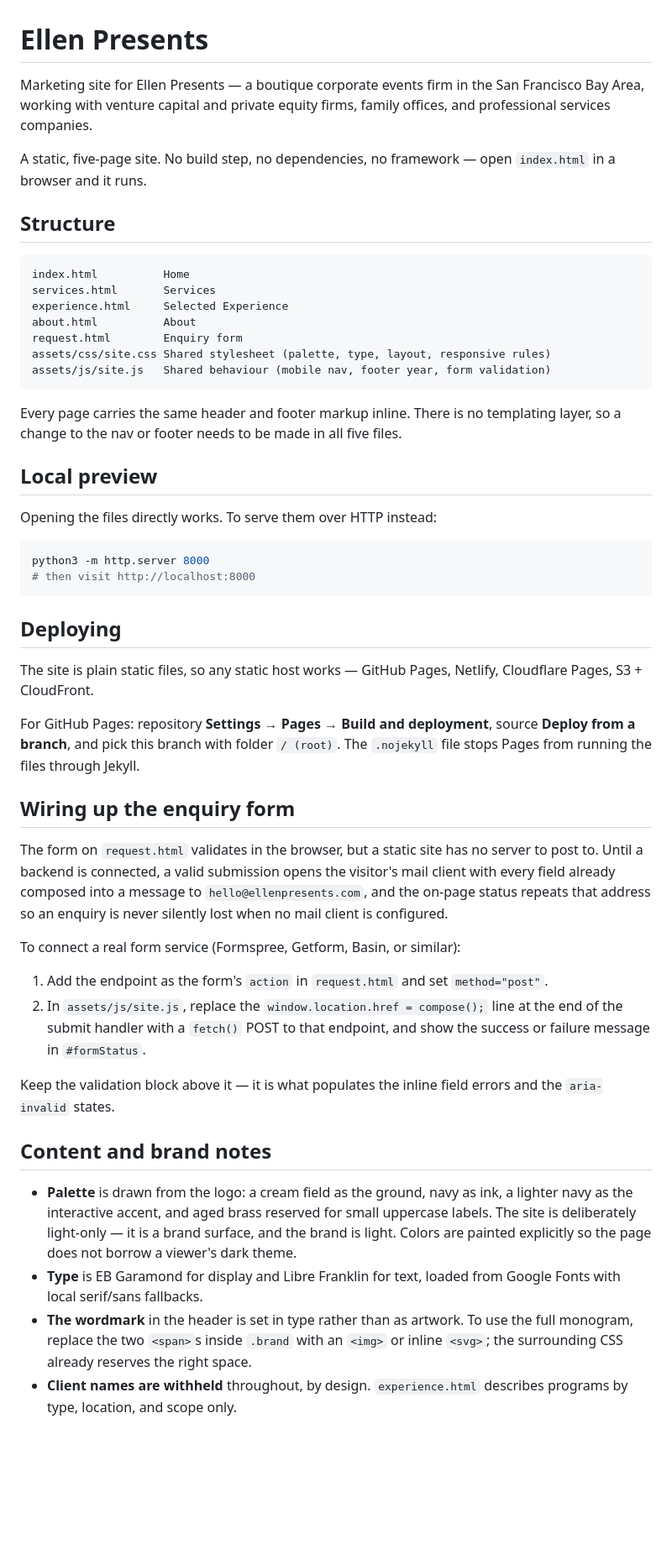
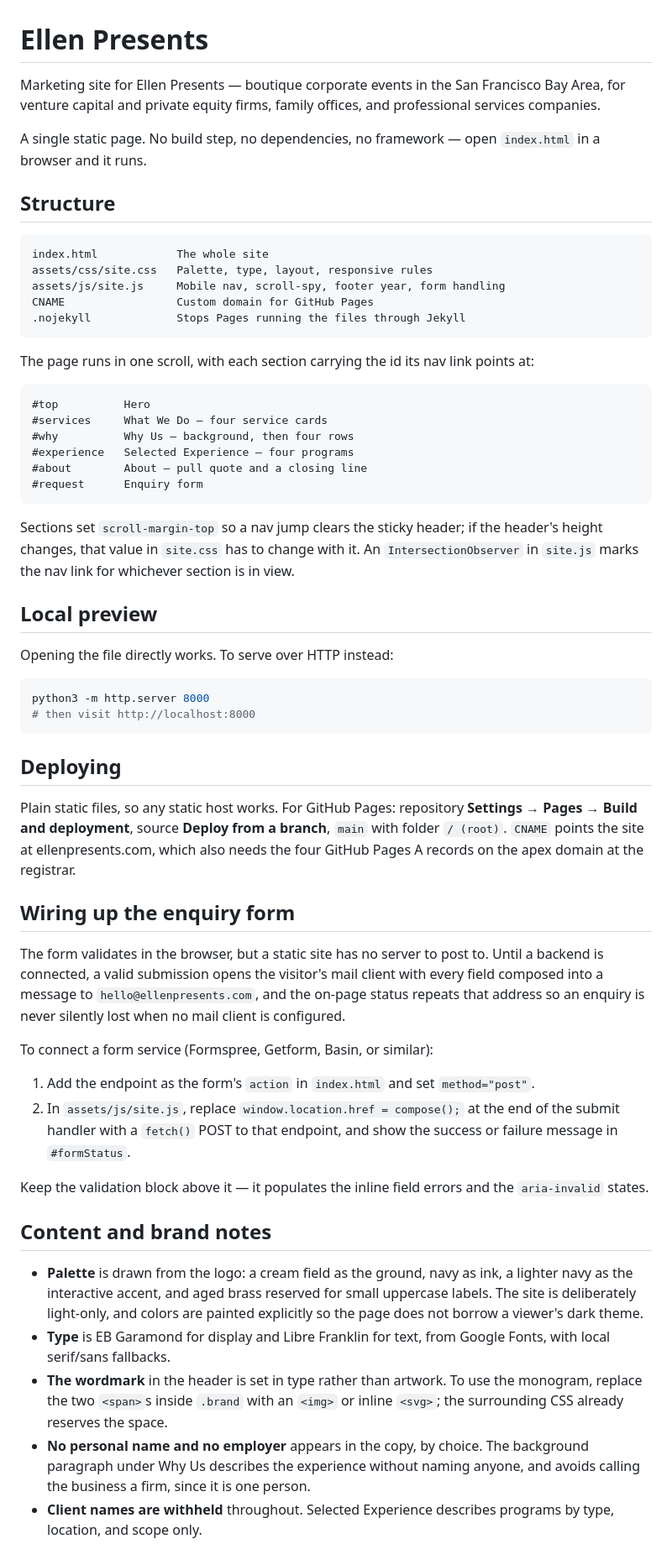
Before and after one commit to Ellenxwfan/ellen-presents, a Markdown page: README.md, the part around the change. Shown at 84% size. Rendered like a GitHub page; blank space fills up the shorter version.

Commit message:
Update README for the single-page site
It still described five pages and told readers to edit services.html,
experience.html, about.html and request.html, none of which exist. Rewritten
around index.html, with the section ids, the scroll-margin and scroll-spy
behaviour that the navigation depends on, and the Pages and DNS setup the
live domain needs.

Co-Authored-By: Claude Opus 5 <noreply@anthropic.com>
Claude-Session: https://claude.ai/code/session_01D3PJuKNEQv5twNgJxWAmNG

````diff
--- a/README.md
+++ b/README.md
@@ -1,31 +1,42 @@
 # Ellen Presents
 
-Marketing site for Ellen Presents — a boutique corporate events firm in the
-San Francisco Bay Area, working with venture capital and private equity firms,
-family offices, and professional services companies.
+Marketing site for Ellen Presents — boutique corporate events in the San
+Francisco Bay Area, for venture capital and private equity firms, family
+offices, and professional services companies.
 
-A static, five-page site. No build step, no dependencies, no framework — open
+A single static page. No build step, no dependencies, no framework — open
 `index.html` in a browser and it runs.
 
 ## Structure
 
 ```
-index.html          Home
-services.html       Services
-experience.html     Selected Experience
-about.html          About
-request.html        Enquiry form
-assets/css/site.css Shared stylesheet (palette, type, layout, responsive rules)
-assets/js/site.js   Shared behaviour (mobile nav, footer year, form validation)
+index.html            The whole site
+assets/css/site.css   Palette, type, layout, responsive rules
+assets/js/site.js     Mobile nav, scroll-spy, footer year, form handling
+CNAME                 Custom domain for GitHub Pages
+.nojekyll             Stops Pages running the files through Jekyll
 ```
 
-Every page carries the same header and footer markup inline. There is no
-templating layer, so a change to the nav or footer needs to be made in all
-five files.
+The page runs in one scroll, with each section carrying the id its nav link
+points at:
+
+```
+#top          Hero
+#services     What We Do — four service cards
+#why          Why Us — background, then four rows
+#experience   Selected Experience — four programs
+#about        About — pull quote and a closing line
+#request      Enquiry form
+```
+
+Sections set `scroll-margin-top` so a nav jump clears the sticky header; if
+the header's height changes, that value in `site.css` has to change with it.
+An `IntersectionObserver` in `site.js` marks the nav link for whichever
+section is in view.
 
 ## Local preview
 
-Opening the files directly works. To serve them over HTTP instead:
+Opening the file directly works. To serve over HTTP instead:
 
 ```sh
 python3 -m http.server 8000
@@ -34,43 +45,44 @@ python3 -m http.server 8000
 
 ## Deploying
 
-The site is plain static files, so any static host works — GitHub Pages,
-Netlify, Cloudflare Pages, S3 + CloudFront.
-
-For GitHub Pages: repository **Settings → Pages → Build and deployment**,
-source **Deploy from a branch**, and pick this branch with folder `/ (root)`.
-The `.nojekyll` file stops Pages from running the files through Jekyll.
+Plain static files, so any static host works. For GitHub Pages: repository
+**Settings → Pages → Build and deployment**, source **Deploy from a branch**,
+`main` with folder `/ (root)`. `CNAME` points the site at ellenpresents.com,
+which also needs the four GitHub Pages A records on the apex domain at the
+registrar.
 
 ## Wiring up the enquiry form
 
-The form on `request.html` validates in the browser, but a static site has no
-server to post to. Until a backend is connected, a valid submission opens the
-visitor's mail client with every field already composed into a message to
-`hello@ellenpresents.com`, and the on-page status repeats that address so an
-enquiry is never silently lost when no mail client is configured.
+The form validates in the browser, but a static site has no server to post
+to. Until a backend is connected, a valid submission opens the visitor's mail
+client with every field composed into a message to `hello@ellenpresents.com`,
+and the on-page status repeats that address so an enquiry is never silently
+lost when no mail client is configured.
 
-To connect a real form service (Formspree, Getform, Basin, or similar):
+To connect a form service (Formspree, Getform, Basin, or similar):
 
-1. Add the endpoint as the form's `action` in `request.html` and set
+1. Add the endpoint as the form's `action` in `index.html` and set
    `method="post"`.
-2. In `assets/js/site.js`, replace the `window.location.href = compose();`
-   line at the end of the submit handler with a `fetch()` POST to that
-   endpoint, and show the success or failure message in `#formStatus`.
+2. In `assets/js/site.js`, replace `window.location.href = compose();` at the
+   end of the submit handler with a `fetch()` POST to that endpoint, and show
+   the success or failure message in `#formStatus`.
 
-Keep the validation block above it — it is what populates the inline field
-errors and the `aria-invalid` states.
+Keep the validation block above it — it populates the inline field errors and
+the `aria-invalid` states.
 
 ## Content and brand notes
 
 - **Palette** is drawn from the logo: a cream field as the ground, navy as
   ink, a lighter navy as the interactive accent, and aged brass reserved for
-  small uppercase labels. The site is deliberately light-only — it is a brand
-  surface, and the brand is light. Colors are painted explicitly so the page
-  does not borrow a viewer's dark theme.
-- **Type** is EB Garamond for display and Libre Franklin for text, loaded from
-  Google Fonts with local serif/sans fallbacks.
-- **The wordmark** in the header is set in type rather than as artwork. To use
-  the full monogram, replace the two `<span>`s inside `.brand` with an `<img>`
-  or inline `<svg>`; the surrounding CSS already reserves the right space.
-- **Client names are withheld** throughout, by design. `experience.html`
-  describes programs by type, location, and scope only.
+  small uppercase labels. The site is deliberately light-only, and colors are
+  painted explicitly so the page does not borrow a viewer's dark theme.
+- **Type** is EB Garamond for display and Libre Franklin for text, from
+  Google Fonts, with local serif/sans fallbacks.
+- **The wordmark** in the header is set in type rather than artwork. To use
+  the monogram, replace the two `<span>`s inside `.brand` with an `<img>` or
+  inline `<svg>`; the surrounding CSS already reserves the space.
+- **No personal name and no employer** appears in the copy, by choice. The
+  background paragraph under Why Us describes the experience without naming
+  anyone, and avoids calling the business a firm, since it is one person.
+- **Client names are withheld** throughout. Selected Experience describes
+  programs by type, location, and scope only.
````
